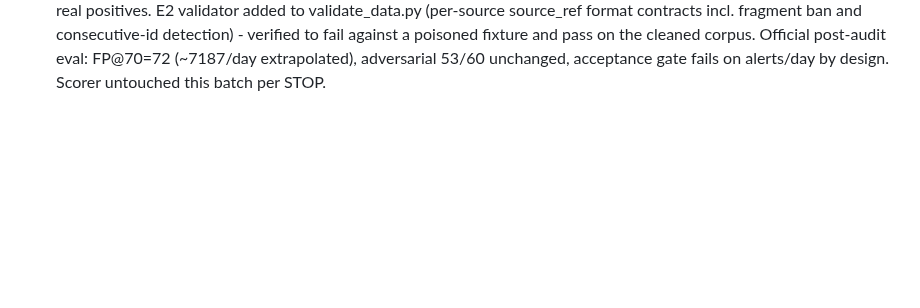
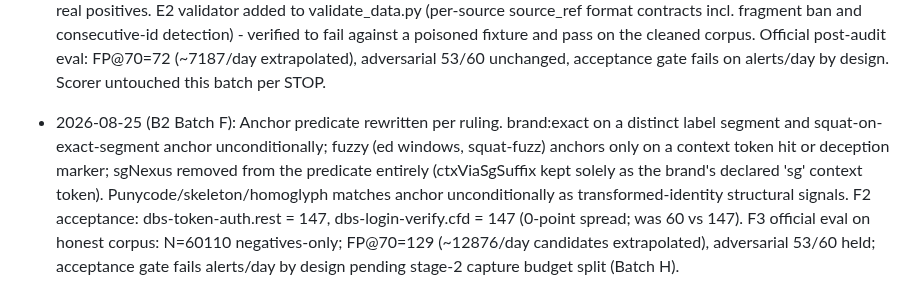
Before and after one commit to hongyime/sgCertWatch2026, a Markdown page: .agents/JOURNAL.md, the part around the change. GitHub-like rendering; blank space fills up the shorter version.

Commit message:
docs(agents): record Batch F anchor-predicate repair and post-F eval numbers

```diff
--- a/.agents/JOURNAL.md
+++ b/.agents/JOURNAL.md
@@ -101,3 +101,5 @@
 - 2026-08-26 08:00:50 +08:00 [PRAWN-E14/claude/stop] branch=main head=291dc4c dirty=0
 
 - 2026-08-25 (B2 Batch E - corpus integrity): POSITIVE CORPUS PROVENANCE FABRICATION CONFIRMED AND REMOVED. All 165 headline positives failed source-record resolution: openphish refs carried impossible #fragments against a flat feed (live feed.txt = 301 lines, zero claimed domains present); phishtank ids strictly sequential 100000-100034 with detail pages 403 without API key; urlhaus ids sequential from 200000, API 401 without auth key, public page silent on claimed domains; 5 items self-labelled spec fixtures. All 165 moved to fixtures/corpus/constructed.jsonl as constructed:true/provenance_unresolvable. Surviving provenance-backed positives: 0. Headline denominator now negatives-only N=60110; TP/FN preservation floors withdrawn to null in eval_baseline.json pending re-derivation on real positives. E2 validator added to validate_data.py (per-source source_ref format contracts incl. fragment ban and consecutive-id detection) - verified to fail against a poisoned fixture and pass on the cleaned corpus. Official post-audit eval: FP@70=72 (~7187/day extrapolated), adversarial 53/60 unchanged, acceptance gate fails on alerts/day by design. Scorer untouched this batch per STOP.
+
+- 2026-08-25 (B2 Batch F): Anchor predicate rewritten per ruling. brand:exact on a distinct label segment and squat-on-exact-segment anchor unconditionally; fuzzy (ed windows, squat-fuzz) anchors only on a context token hit or deception marker; sgNexus removed from the predicate entirely (ctxViaSgSuffix kept solely as the brand's declared 'sg' context token). Punycode/skeleton/homoglyph matches anchor unconditionally as transformed-identity structural signals. F2 acceptance: dbs-token-auth.rest = 147, dbs-login-verify.cfd = 147 (0-point spread; was 60 vs 147). F3 official eval on honest corpus: N=60110 negatives-only; FP@70=129 (~12876/day candidates extrapolated), adversarial 53/60 held; acceptance gate fails alerts/day by design pending stage-2 capture budget split (Batch H).
```
Also changed, not shown: .agents/STATE.md (+4 -0 lines).
